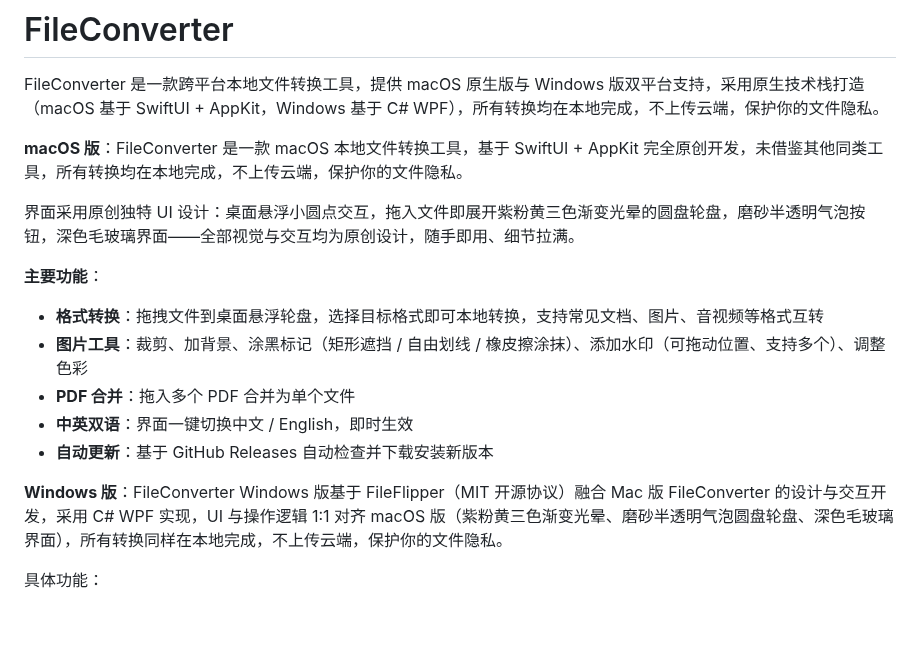
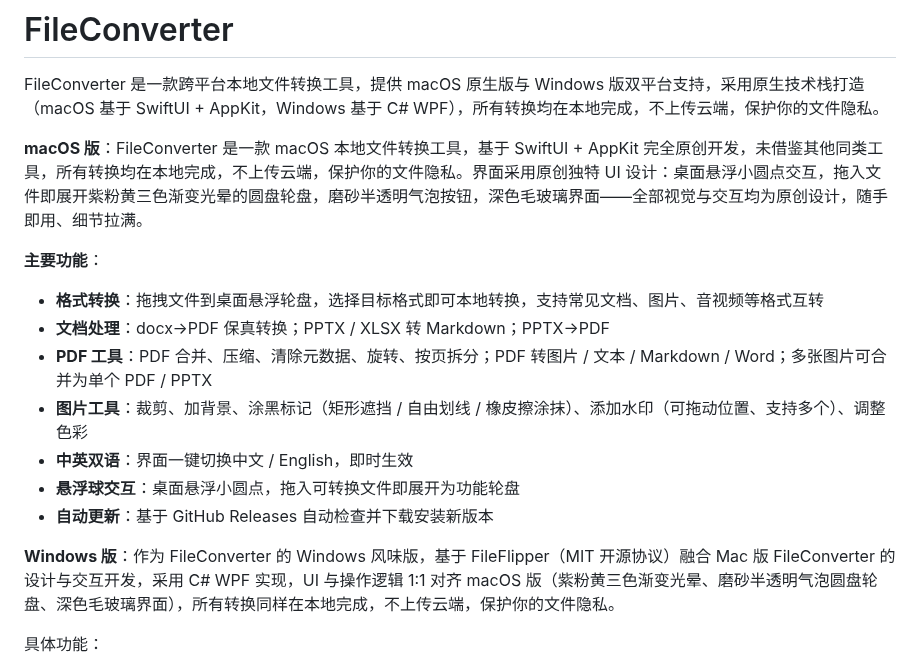
Before and after one commit to f8r4ksv7v4-hub/FileConverter, a Markdown page: README.md, the part around the change. GitHub-like rendering; blank space fills up the shorter version.

Commit message:
README: 合并 macOS 版介绍段并扩充主要功能列表，Windows 版标注风味版定位

```diff
--- a/README.md
+++ b/README.md
@@ -2,19 +2,19 @@
 
 FileConverter 是一款跨平台本地文件转换工具，提供 macOS 原生版与 Windows 版双平台支持，采用原生技术栈打造（macOS 基于 SwiftUI + AppKit，Windows 基于 C# WPF），所有转换均在本地完成，不上传云端，保护你的文件隐私。
 
-**macOS 版**：FileConverter 是一款 macOS 本地文件转换工具，基于 SwiftUI + AppKit 完全原创开发，未借鉴其他同类工具，所有转换均在本地完成，不上传云端，保护你的文件隐私。
-
-界面采用原创独特 UI 设计：桌面悬浮小圆点交互，拖入文件即展开紫粉黄三色渐变光晕的圆盘轮盘，磨砂半透明气泡按钮，深色毛玻璃界面——全部视觉与交互均为原创设计，随手即用、细节拉满。
+**macOS 版**：FileConverter 是一款 macOS 本地文件转换工具，基于 SwiftUI + AppKit 完全原创开发，未借鉴其他同类工具，所有转换均在本地完成，不上传云端，保护你的文件隐私。界面采用原创独特 UI 设计：桌面悬浮小圆点交互，拖入文件即展开紫粉黄三色渐变光晕的圆盘轮盘，磨砂半透明气泡按钮，深色毛玻璃界面——全部视觉与交互均为原创设计，随手即用、细节拉满。
 
 **主要功能**：
 
 - **格式转换**：拖拽文件到桌面悬浮轮盘，选择目标格式即可本地转换，支持常见文档、图片、音视频等格式互转
+- **文档处理**：docx→PDF 保真转换；PPTX / XLSX 转 Markdown；PPTX→PDF
+- **PDF 工具**：PDF 合并、压缩、清除元数据、旋转、按页拆分；PDF 转图片 / 文本 / Markdown / Word；多张图片可合并为单个 PDF / PPTX
 - **图片工具**：裁剪、加背景、涂黑标记（矩形遮挡 / 自由划线 / 橡皮擦涂抹）、添加水印（可拖动位置、支持多个）、调整色彩
-- **PDF 合并**：拖入多个 PDF 合并为单个文件
 - **中英双语**：界面一键切换中文 / English，即时生效
+- **悬浮球交互**：桌面悬浮小圆点，拖入可转换文件即展开为功能轮盘
 - **自动更新**：基于 GitHub Releases 自动检查并下载安装新版本
 
-**Windows 版**：FileConverter Windows 版基于 FileFlipper（MIT 开源协议）融合 Mac 版 FileConverter 的设计与交互开发，采用 C# WPF 实现，UI 与操作逻辑 1:1 对齐 macOS 版（紫粉黄三色渐变光晕、磨砂半透明气泡圆盘轮盘、深色毛玻璃界面），所有转换同样在本地完成，不上传云端，保护你的文件隐私。
+**Windows 版**：作为 FileConverter 的 Windows 风味版，基于 FileFlipper（MIT 开源协议）融合 Mac 版 FileConverter 的设计与交互开发，采用 C# WPF 实现，UI 与操作逻辑 1:1 对齐 macOS 版（紫粉黄三色渐变光晕、磨砂半透明气泡圆盘轮盘、深色毛玻璃界面），所有转换同样在本地完成，不上传云端，保护你的文件隐私。
 
 具体功能：
 
```
